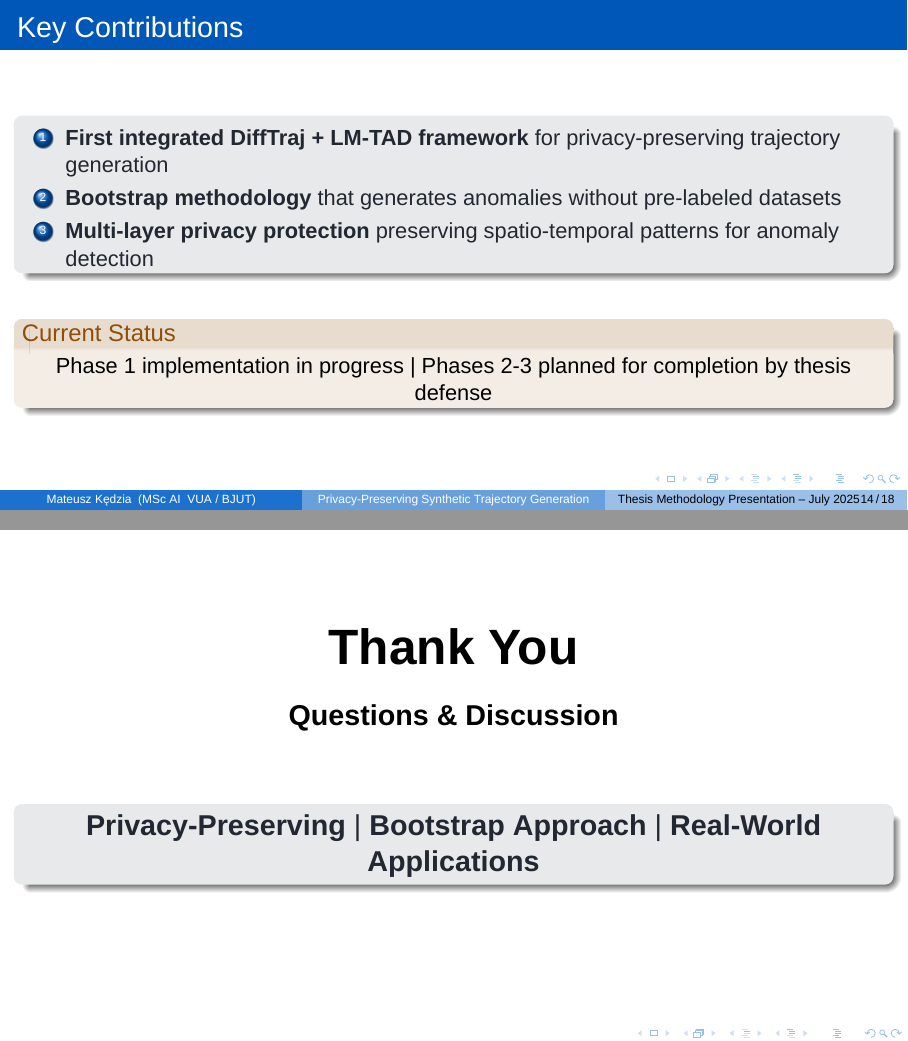
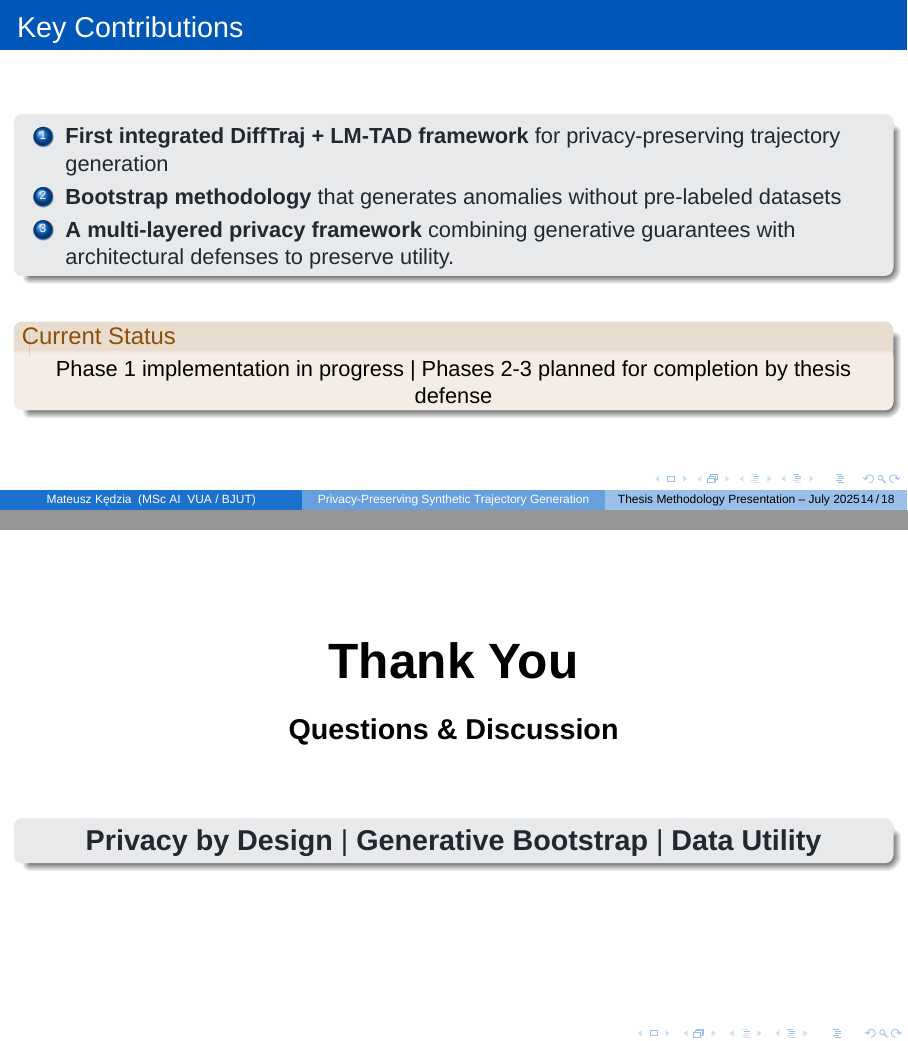
Before and after one commit to matercomus/Matt-K-MSc-AI-Thesis, LaTeX slides (Enhanced_Privacy_Preserving_Beamer.tex): pages 14 and 15 of 18, joined at a grey line. Compiled offline with XeLaTeX.

Commit message:
better contrib and thank u slides

```diff
--- a/Enhanced_Privacy_Preserving_Beamer.tex
+++ b/Enhanced_Privacy_Preserving_Beamer.tex
@@ -411,7 +411,7 @@
     \begin{enumerate}
       \item \textbf{First integrated DiffTraj + LM-TAD framework} for privacy-preserving trajectory generation
       \item \textbf{Bootstrap methodology} that generates anomalies without pre-labeled datasets
-      \item \textbf{Multi-layer privacy protection} preserving spatio-temporal patterns for anomaly detection
+      \item \textbf{A multi-layered privacy framework} combining generative guarantees with architectural defenses to preserve utility.
     \end{enumerate}
   \end{block}
 
@@ -433,7 +433,7 @@
   \vspace{2em}
   \begin{block}{}
     \centering
-    \textbf{Privacy-Preserving} | \textbf{Bootstrap Approach} | \textbf{Real-World Applications}
+    \textbf{Privacy by Design} | \textbf{Generative Bootstrap} | \textbf{Data Utility}
   \end{block}
 \end{frame}
 
```
